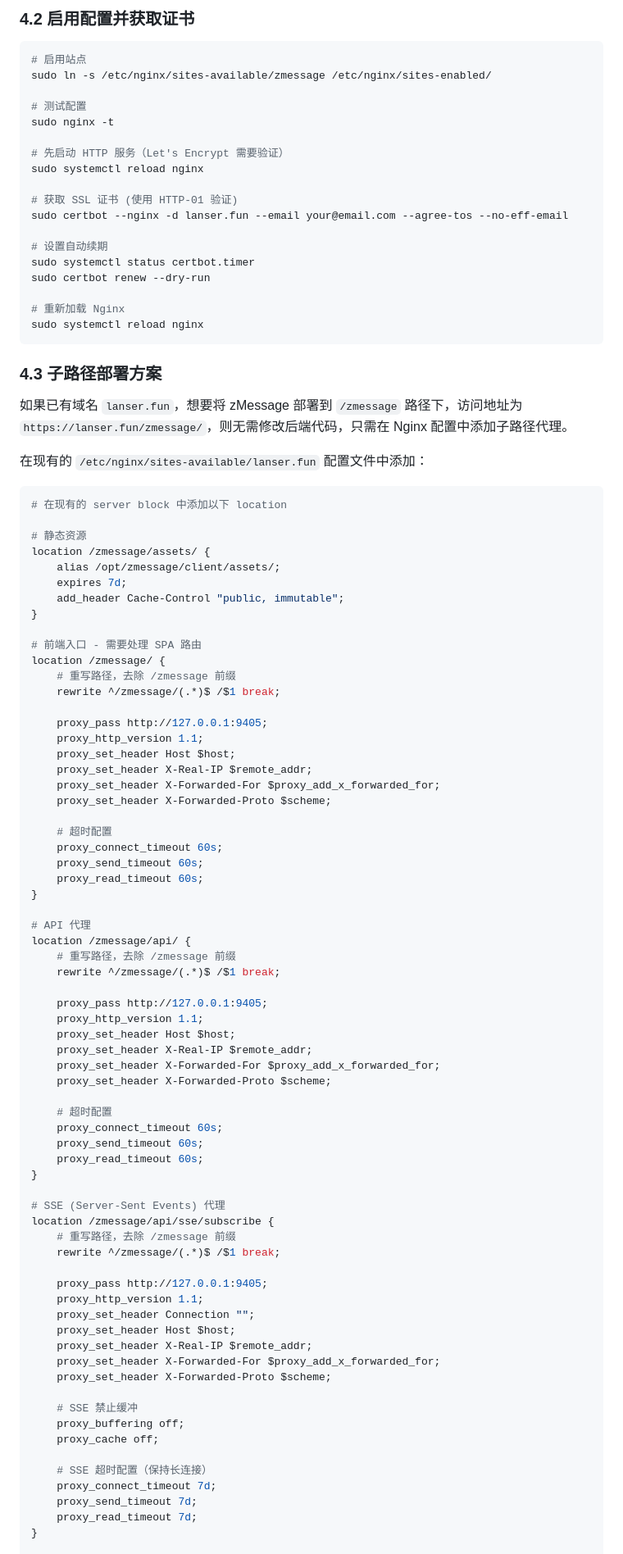
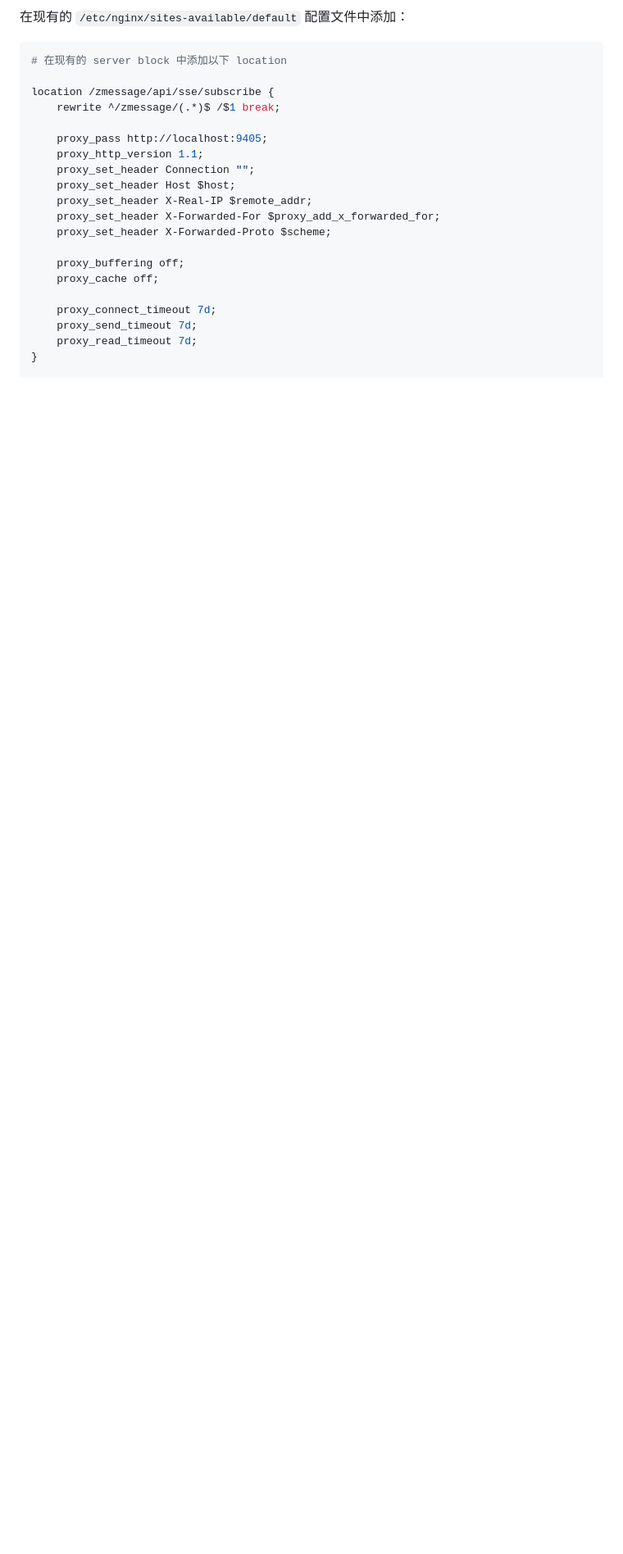
Before and after one commit to lanser-z/zMessage, a Markdown page: docs/生产环境部署指南.md, the part around one of its changes. Shown at 82% size. GitHub-like rendering; blank space fills up the shorter version.

Commit message:
docs: 简化生产环境部署指南，聚焦子路径部署方案
- 添加实际访问地址说明
- 简化 Nginx 配置，只保留子路径部署方案
- 修改 proxy_pass 为 localhost:9405 与后端默认监听地址一致
- 删除独立的 server block 配置（已有域名无需重复配置）

````diff
--- a/docs/生产环境部署指南.md
+++ b/docs/生产环境部署指南.md
@@ -275,84 +159,12 @@ server {
-### 4.2 启用配置并获取证书
-
-```bash
-# 启用站点
-sudo ln -s /etc/nginx/sites-available/zmessage /etc/nginx/sites-enabled/
-
-# 测试配置
-sudo nginx -t
-
-# 先启动 HTTP 服务（Let's Encrypt 需要验证）
-sudo systemctl reload nginx
-
-# 获取 SSL 证书 (使用 HTTP-01 验证)
-sudo certbot --nginx -d lanser.fun --email your@email.com --agree-tos --no-eff-email
-
-# 设置自动续期
-sudo systemctl status certbot.timer
-sudo certbot renew --dry-run
-
-# 重新加载 Nginx
-sudo systemctl reload nginx
-```
-
-### 4.3 子路径部署方案
-
-如果已有域名 `lanser.fun`，想要将 zMessage 部署到 `/zmessage` 路径下，访问地址为 `https://lanser.fun/zmessage/`，则无需修改后端代码，只需在 Nginx 配置中添加子路径代理。
-
-在现有的 `/etc/nginx/sites-available/lanser.fun` 配置文件中添加：
+在现有的 `/etc/nginx/sites-available/default` 配置文件中添加：
 
 ```nginx
 # 在现有的 server block 中添加以下 location
 
-# 静态资源
-location /zmessage/assets/ {
-    alias /opt/zmessage/client/assets/;
-    expires 7d;
-    add_header Cache-Control "public, immutable";
-}
-
-# 前端入口 - 需要处理 SPA 路由
-location /zmessage/ {
-    # 重写路径，去除 /zmessage 前缀
+location /zmessage/api/sse/subscribe {
     rewrite ^/zmessage/(.*)$ /$1 break;
 
-    proxy_pass http://127.0.0.1:9405;
-    proxy_http_version 1.1;
-    proxy_set_header Host $host;
-    proxy_set_header X-Real-IP $remote_addr;
-    proxy_set_header X-Forwarded-For $proxy_add_x_forwarded_for;
-    proxy_set_header X-Forwarded-Proto $scheme;
-
-    # 超时配置
-    proxy_connect_timeout 60s;
-    proxy_send_timeout 60s;
-    proxy_read_timeout 60s;
-}
-
-# API 代理
-location /zmessage/api/ {
-    # 重写路径，去除 /zmessage 前缀
-    rewrite ^/zmessage/(.*)$ /$1 break;
-
-    proxy_pass http://127.0.0.1:9405;
-    proxy_http_version 1.1;
-    proxy_set_header Host $host;
-    proxy_set_header X-Real-IP $remote_addr;
-    proxy_set_header X-Forwarded-For $proxy_add_x_forwarded_for;
-    proxy_set_header X-Forwarded-Proto $scheme;
-
-    # 超时配置
-    proxy_connect_timeout 60s;
-    proxy_send_timeout 60s;
-    proxy_read_timeout 60s;
-}
-
-# SSE (Server-Sent Events) 代理
-location /zmessage/api/sse/subscribe {
-    # 重写路径，去除 /zmessage 前缀
-    rewrite ^/zmessage/(.*)$ /$1 break;
-
-    proxy_pass http://127.0.0.1:9405;
+    proxy_pass http://localhost:9405;
     proxy_http_version 1.1;
     proxy_set_header Connection "";
     proxy_set_header Host $host;
@@ -360,11 +172,9 @@ location /zmessage/api/sse/subscribe {
     proxy_set_header X-Forwarded-For $proxy_add_x_forwarded_for;
     proxy_set_header X-Forwarded-Proto $scheme;
 
-    # SSE 禁止缓冲
     proxy_buffering off;
     proxy_cache off;
 
-    # SSE 超时配置（保持长连接）
     proxy_connect_timeout 7d;
     proxy_send_timeout 7d;
     proxy_read_timeout 7d;
````
Also changed, not shown: other parts of docs/生产环境部署指南.md (+10 -132 lines).
